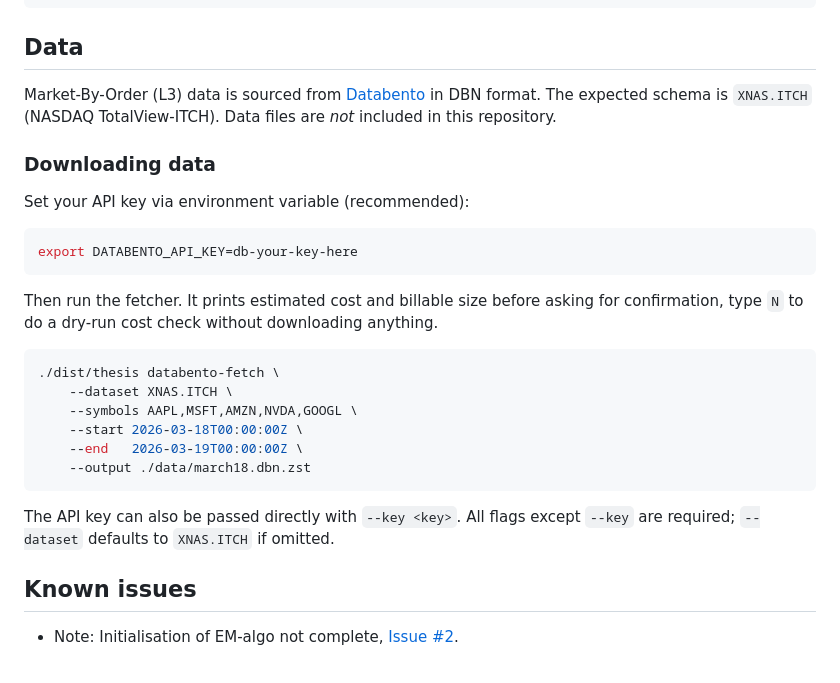
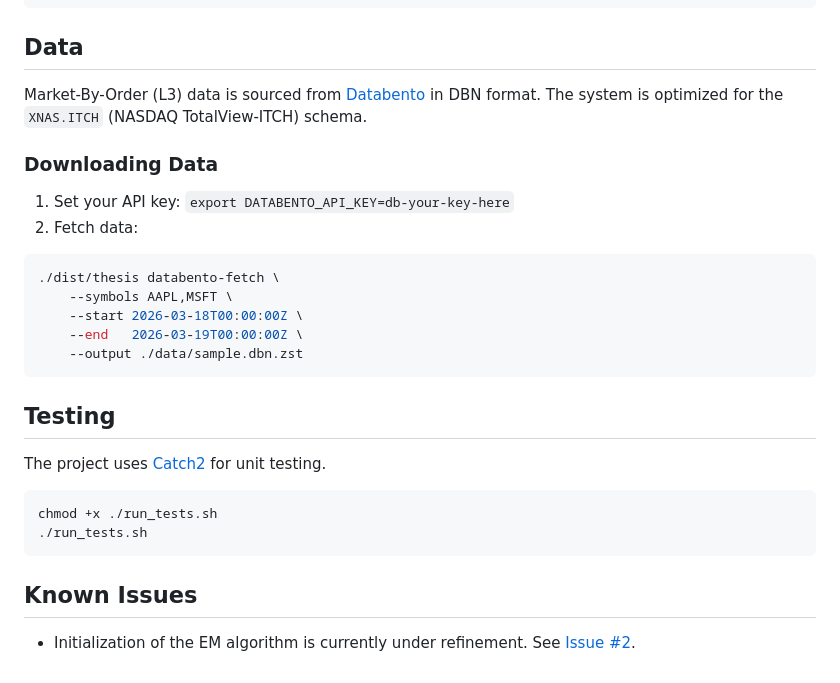
Before and after one commit to Alexerby/thesis-code, a Markdown page: README.md, the part around one of its changes. GitHub-like rendering.

````diff
--- a/README.md
+++ b/README.md
@@ -79,28 +84,29 @@ Pass `--symbol <id>` to `gui`, `plot`, and `model` to focus on a specific instru
 
 ## Data
 
-Market-By-Order (L3) data is sourced from [Databento](https://databento.com) in DBN format. The expected schema is `XNAS.ITCH` (NASDAQ TotalView-ITCH). Data files are *not* included in this repository.
+Market-By-Order (L3) data is sourced from [Databento](https://databento.com) in DBN format. The system is optimized for the `XNAS.ITCH` (NASDAQ TotalView-ITCH) schema.
 
-### Downloading data
+### Downloading Data
 
-Set your API key via environment variable (recommended):
-
-```bash
-export DATABENTO_API_KEY=db-your-key-here
-```
-
-Then run the fetcher. It prints estimated cost and billable size before asking for confirmation, type `N` to do a dry-run cost check without downloading anything.
+1. Set your API key: `export DATABENTO_API_KEY=db-your-key-here`
+2. Fetch data:
 
 ```bash
 ./dist/thesis databento-fetch \
-    --dataset XNAS.ITCH \
-    --symbols AAPL,MSFT,AMZN,NVDA,GOOGL \
+    --symbols AAPL,MSFT \
     --start 2026-03-18T00:00:00Z \
     --end   2026-03-19T00:00:00Z \
-    --output ./data/march18.dbn.zst
+    --output ./data/sample.dbn.zst
 ```
 
-The API key can also be passed directly with `--key <key>`. All flags except `--key` are required; `--dataset` defaults to `XNAS.ITCH` if omitted.
+## Testing
 
-## Known issues
-- Note: Initialisation of EM-algo not complete, [Issue #2](https://github.com/Alexerby/thesis-code/issues/2).
+The project uses [Catch2](https://github.com/catchorg/Catch2) for unit testing.
+
+```bash
+chmod +x ./run_tests.sh
+./run_tests.sh
+```
+
+## Known Issues
+- Initialization of the EM algorithm is currently under refinement. See [Issue #2](https://github.com/Alexerby/thesis-code/issues/2).
````
Also changed, not shown: other parts of README.md (+23 -18 lines).
